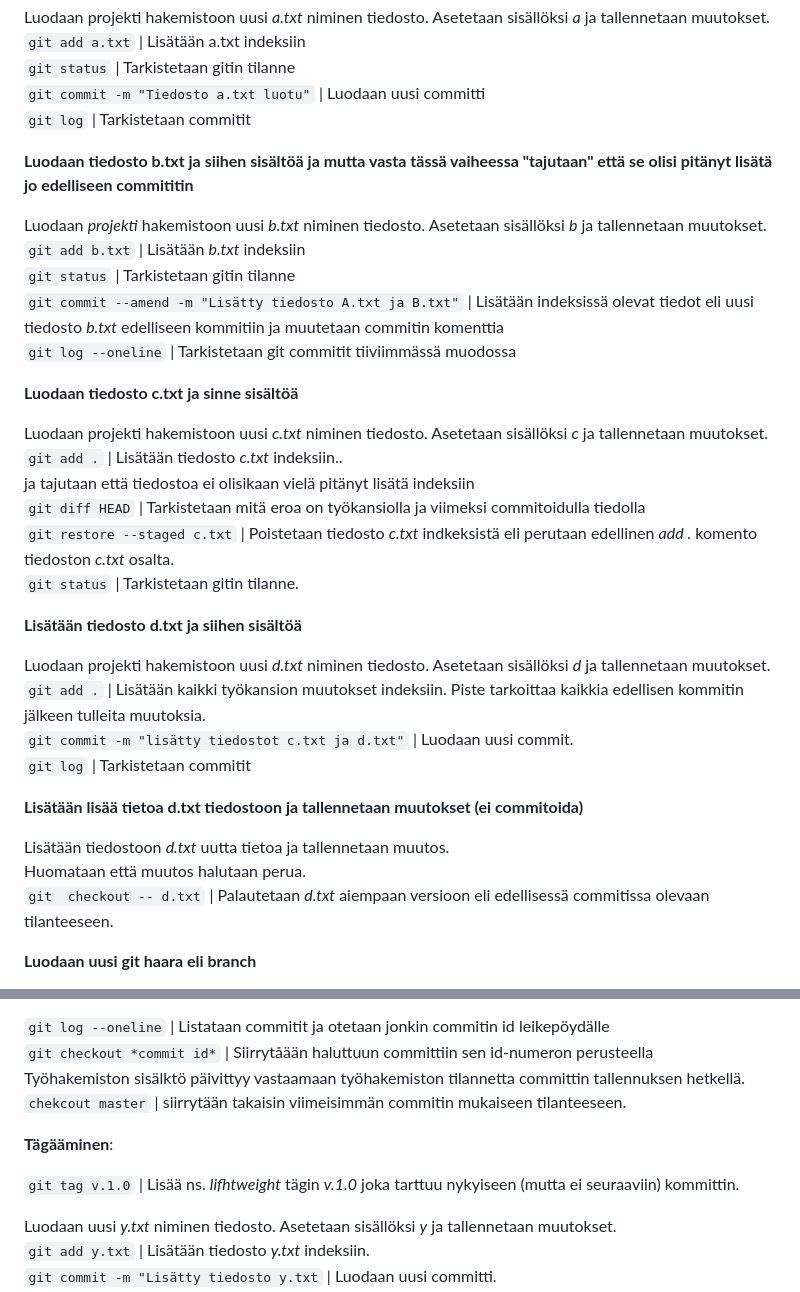
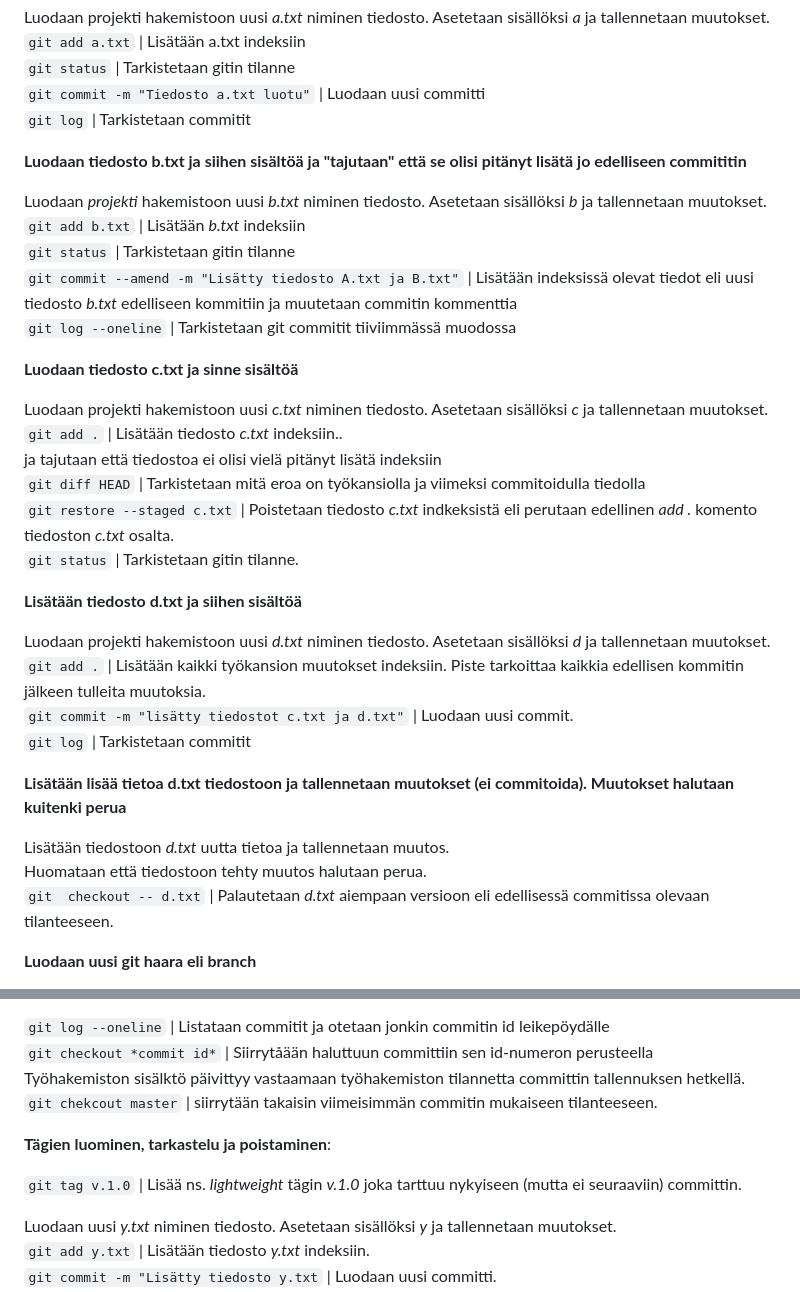
Before and after one commit to JouniJokelainen/public, a Markdown page: readme.md, 2 parts joined by grey strips. Drawn GitHub-style.

```diff
--- a/readme.md
+++ b/readme.md
@@ -35,19 +35,19 @@ Luodaan projekti hakemistoon uusi *a.txt*  niminen tiedosto.  Asetetaan sisäll
 `git commit -m "Tiedosto a.txt luotu"` | Luodaan uusi committi
 `git log` | Tarkistetaan commitit
 
-**Luodaan tiedosto b.txt ja siihen sisältöä ja mutta vasta tässä vaiheessa "tajutaan" että se olisi pitänyt lisätä jo edelliseen commititin**
+**Luodaan tiedosto b.txt ja siihen sisältöä ja "tajutaan" että se olisi pitänyt lisätä jo edelliseen commititin**
 
 Luodaan *projekti* hakemistoon uusi *b.txt*  niminen tiedosto.  Asetetaan sisällöksi *b* ja tallennetaan muutokset.
 `git add b.txt` | Lisätään *b.txt* indeksiin
 `git status` | Tarkistetaan gitin tilanne
-`git commit --amend -m "Lisätty tiedosto A.txt ja B.txt"` | Lisätään indeksissä olevat tiedot eli uusi tiedosto *b.txt* edelliseen kommitiin ja muutetaan commitin komenttia
+`git commit --amend -m "Lisätty tiedosto A.txt ja B.txt"` | Lisätään indeksissä olevat tiedot eli uusi tiedosto *b.txt* edelliseen kommitiin ja muutetaan commitin kommenttia
 `git log --oneline` |  Tarkistetaan git commitit tiiviimmässä muodossa
 
 **Luodaan tiedosto c.txt ja sinne sisältöä**
 
 Luodaan projekti hakemistoon uusi *c.txt*  niminen tiedosto.  Asetetaan sisällöksi *c* ja tallennetaan muutokset.
 `git add .` | Lisätään tiedosto *c.txt* indeksiin..
-ja tajutaan että tiedostoa ei olisikaan vielä pitänyt lisätä indeksiin
+ja tajutaan että tiedostoa ei olisi vielä pitänyt lisätä indeksiin
 `git diff HEAD` |  Tarkistetaan mitä eroa on työkansiolla ja viimeksi commitoidulla tiedolla
 `git restore --staged c.txt` | Poistetaan tiedosto *c.txt* indkeksistä eli perutaan edellinen *add .* komento tiedoston *c.txt* osalta.
 `git status` | Tarkistetaan gitin tilanne.
@@ -59,10 +59,10 @@ Luodaan projekti hakemistoon uusi *d.txt*  niminen tiedosto.  Asetetaan sisäll
 `git commit -m "lisätty tiedostot c.txt ja d.txt"` | Luodaan uusi commit.
 `git log` | Tarkistetaan commitit
 
-**Lisätään lisää tietoa d.txt tiedostoon ja tallennetaan muutokset (ei commitoida)**
+**Lisätään lisää tietoa d.txt tiedostoon ja tallennetaan muutokset (ei commitoida). Muutokset halutaan kuitenki perua**
 
 Lisätään tiedostoon *d.txt* uutta tietoa ja tallennetaan muutos.
-Huomataan että muutos halutaan perua.
+Huomataan että tiedostoon tehty muutos halutaan perua.
 `git  checkout -- d.txt` | Palautetaan *d.txt* aiempaan versioon eli edellisessä commitissa olevaan tilanteeseen.
 
 **Luodaan uusi git haara eli branch**
@@ -93,11 +93,11 @@ Tarkistetaan että tiedosto *e.txt* on ilmestynyt työhakemistoon.
 `git log --oneline` |  Listataan commitit ja otetaan jonkin commitin id leikepöydälle
 `git checkout *commit id*` | Siirrytåään haluttuun committiin sen id-numeron perusteella
 Työhakemiston sisälktö päivittyy vastaamaan työhakemiston tilannetta committin tallennuksen hetkellä.
-`chekcout master` | siirrytään takaisin viimeisimmän commitin mukaiseen tilanteeseen.
+`git chekcout master` | siirrytään takaisin viimeisimmän commitin mukaiseen tilanteeseen.
 
-**Tägääminen**:
+**Tägien luominen, tarkastelu ja poistaminen**:
 
-`git tag v.1.0` | Lisää ns. *lifhtweight* tägin *v.1.0* joka tarttuu nykyiseen (mutta ei seuraaviin) kommittin.
+`git tag v.1.0` | Lisää ns. *lightweight* tägin *v.1.0* joka tarttuu nykyiseen (mutta ei seuraaviin) committin.
 
 Luodaan uusi *y.txt* niminen tiedosto. Asetetaan sisällöksi *y* ja tallennetaan muutokset.
 `git add y.txt` | Lisätään tiedosto *y.txt* indeksiin.
```
